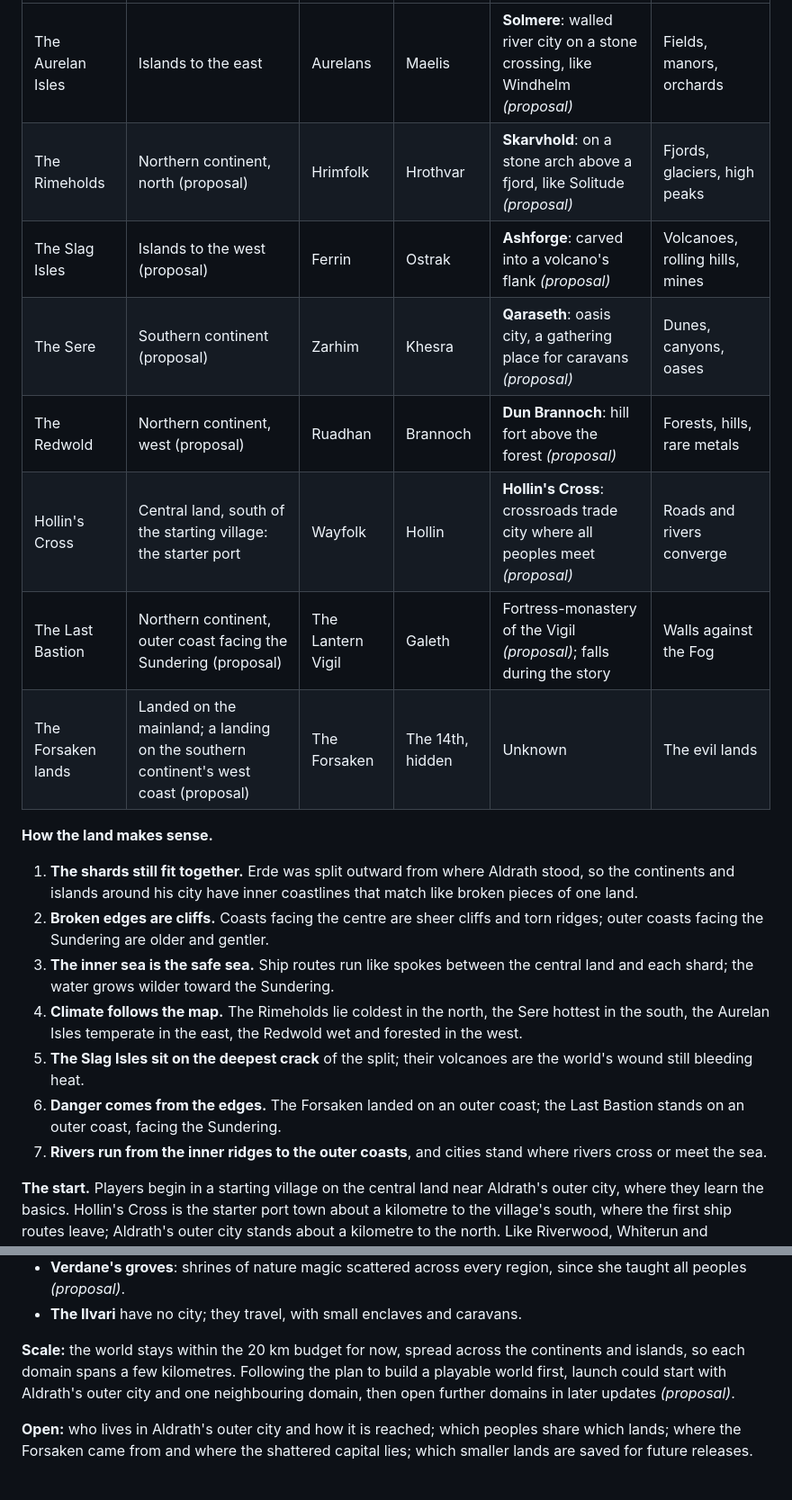
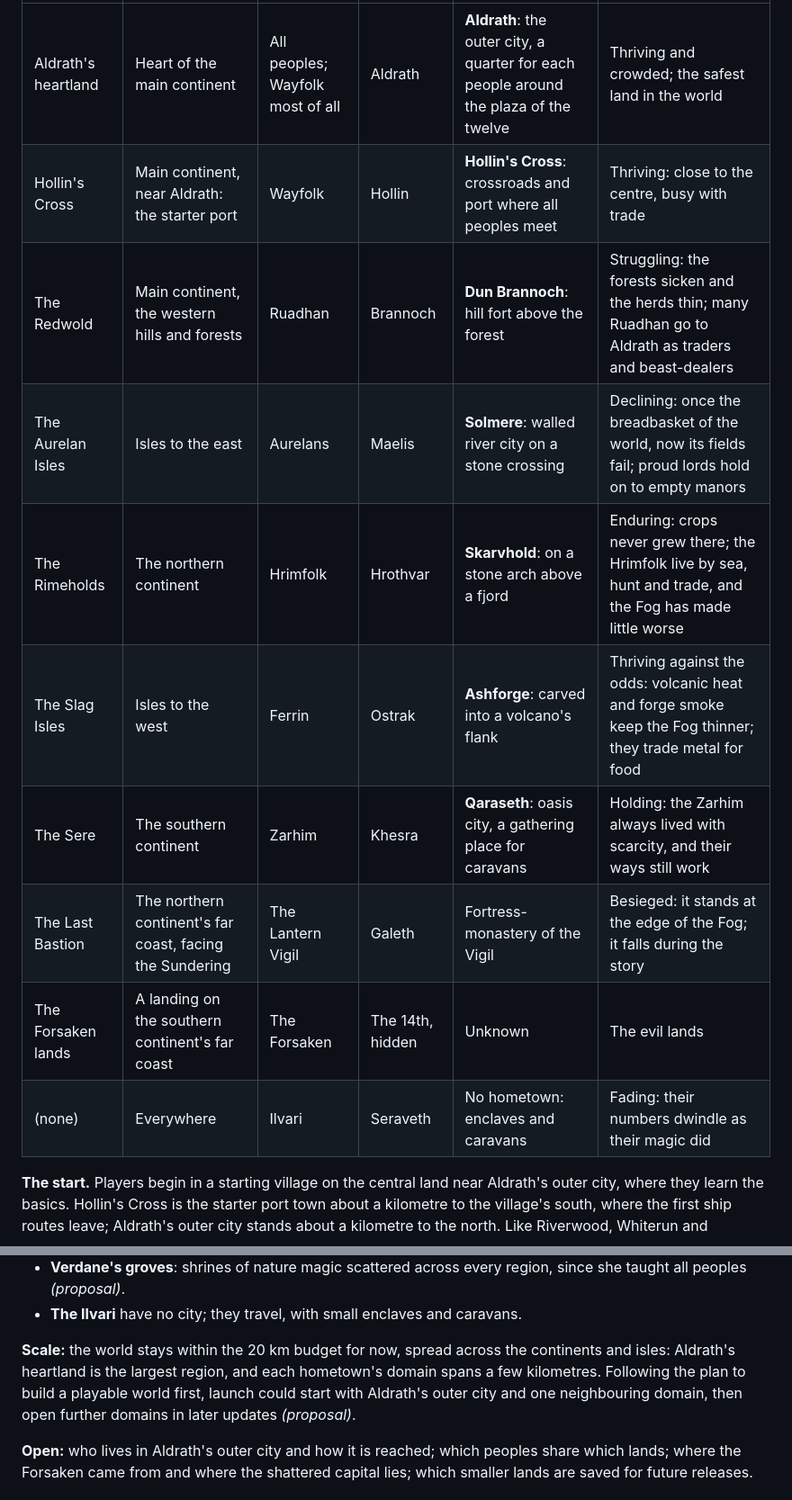
Before and after one commit to DocTan-3/Project-Fogwright, a Markdown page: docs/lore.md, 2 parts joined by grey strips. Shown at 90% size. GitHub-like rendering.

```diff
--- a/docs/lore.md
+++ b/docs/lore.md
@@ -179,22 +186,14 @@ Not to scale: a schematic of where each domain sits relative to the others, for
 | --- | --- | --- | --- | --- | --- |
-| The Aurelan Isles | Islands to the east | Aurelans | Maelis | **Solmere**: walled river city on a stone crossing, like Windhelm *(proposal)* | Fields, manors, orchards |
-| The Rimeholds | Northern continent, north (proposal) | Hrimfolk | Hrothvar | **Skarvhold**: on a stone arch above a fjord, like Solitude *(proposal)* | Fjords, glaciers, high peaks |
-| The Slag Isles | Islands to the west (proposal) | Ferrin | Ostrak | **Ashforge**: carved into a volcano's flank *(proposal)* | Volcanoes, rolling hills, mines |
-| The Sere | Southern continent (proposal) | Zarhim | Khesra | **Qaraseth**: oasis city, a gathering place for caravans *(proposal)* | Dunes, canyons, oases |
-| The Redwold | Northern continent, west (proposal) | Ruadhan | Brannoch | **Dun Brannoch**: hill fort above the forest *(proposal)* | Forests, hills, rare metals |
-| Hollin's Cross | Central land, south of the starting village: the starter port | Wayfolk | Hollin | **Hollin's Cross**: crossroads trade city where all peoples meet *(proposal)* | Roads and rivers converge |
-| The Last Bastion | Northern continent, outer coast facing the Sundering (proposal) | The Lantern Vigil | Galeth | Fortress-monastery of the Vigil *(proposal)*; falls during the story | Walls against the Fog |
-| The Forsaken lands | Landed on the mainland; a landing on the southern continent's west coast (proposal) | The Forsaken | The 14th, hidden | Unknown | The evil lands |
-
-**How the land makes sense.**
-
-1. **The shards still fit together.** Erde was split outward from where Aldrath stood, so the continents and islands around his city have inner coastlines that match like broken pieces of one land.
-2. **Broken edges are cliffs.** Coasts facing the centre are sheer cliffs and torn ridges; outer coasts facing the Sundering are older and gentler.
-3. **The inner sea is the safe sea.** Ship routes run like spokes between the central land and each shard; the water grows wilder toward the Sundering.
-4. **Climate follows the map.** The Rimeholds lie coldest in the north, the Sere hottest in the south, the Aurelan Isles temperate in the east, the Redwold wet and forested in the west.
-5. **The Slag Isles sit on the deepest crack** of the split; their volcanoes are the world's wound still bleeding heat.
-6. **Danger comes from the edges.** The Forsaken landed on an outer coast; the Last Bastion stands on an outer coast, facing the Sundering.
-7. **Rivers run from the inner ridges to the outer coasts**, and cities stand where rivers cross or meet the sea.
+| Aldrath's heartland | Heart of the main continent | All peoples; Wayfolk most of all | Aldrath | **Aldrath**: the outer city, a quarter for each people around the plaza of the twelve | Thriving and crowded; the safest land in the world |
+| Hollin's Cross | Main continent, near Aldrath: the starter port | Wayfolk | Hollin | **Hollin's Cross**: crossroads and port where all peoples meet | Thriving: close to the centre, busy with trade |
+| The Redwold | Main continent, the western hills and forests | Ruadhan | Brannoch | **Dun Brannoch**: hill fort above the forest | Struggling: the forests sicken and the herds thin; many Ruadhan go to Aldrath as traders and beast-dealers |
+| The Aurelan Isles | Isles to the east | Aurelans | Maelis | **Solmere**: walled river city on a stone crossing | Declining: once the breadbasket of the world, now its fields fail; proud lords hold on to empty manors |
+| The Rimeholds | The northern continent | Hrimfolk | Hrothvar | **Skarvhold**: on a stone arch above a fjord | Enduring: crops never grew there; the Hrimfolk live by sea, hunt and trade, and the Fog has made little worse |
+| The Slag Isles | Isles to the west | Ferrin | Ostrak | **Ashforge**: carved into a volcano's flank | Thriving against the odds: volcanic heat and forge smoke keep the Fog thinner; they trade metal for food |
+| The Sere | The southern continent | Zarhim | Khesra | **Qaraseth**: oasis city, a gathering place for caravans | Holding: the Zarhim always lived with scarcity, and their ways still work |
+| The Last Bastion | The northern continent's far coast, facing the Sundering | The Lantern Vigil | Galeth | Fortress-monastery of the Vigil | Besieged: it stands at the edge of the Fog; it falls during the story |
+| The Forsaken lands | A landing on the southern continent's far coast | The Forsaken | The 14th, hidden | Unknown | The evil lands |
+| (none) | Everywhere | Ilvari | Seraveth | No hometown: enclaves and caravans | Fading: their numbers dwindle as their magic did |
 
 **The start.** Players begin in a starting village on the central land near Aldrath's outer city, where they learn the basics. Hollin's Cross is the starter port town about a kilometre to the village's south, where the first ship routes leave; Aldrath's outer city stands about a kilometre to the north. Like Riverwood, Whiterun and Falkreath, places sit a real journey apart. Quests lead onward without hand-holding: players find their own way.
 
@@ -218,7 +217,7 @@ Not to scale: a schematic of where each domain sits relative to the others, for
 - **Verdane's groves**: shrines of nature magic scattered across every region, since she taught all peoples *(proposal)*.
 - **The Ilvari** have no city; they travel, with small enclaves and caravans.
 
-**Scale:** the world stays within the 20 km budget for now, spread across the continents and islands, so each domain spans a few kilometres. Following the plan to build a playable world first, launch could start with Aldrath's outer city and one neighbouring domain, then open further domains in later updates *(proposal)*.
+**Scale:** the world stays within the 20 km budget for now, spread across the continents and isles: Aldrath's heartland is the largest region, and each hometown's domain spans a few kilometres. Following the plan to build a playable world first, launch could start with Aldrath's outer city and one neighbouring domain, then open further domains in later updates *(proposal)*.
 
 **Open:** who lives in Aldrath's outer city and how it is reached; which peoples share which lands; where the Forsaken came from and where the shattered capital lies; which smaller lands are saved for future releases.
 
```
Also changed, not shown: other parts of docs/lore.md (+11 -4 lines), docs/design.md (+9 -10 lines), docs/references/world-sketch-v1.png (deleted), docs/references/world-sketch-v2.png (added).
